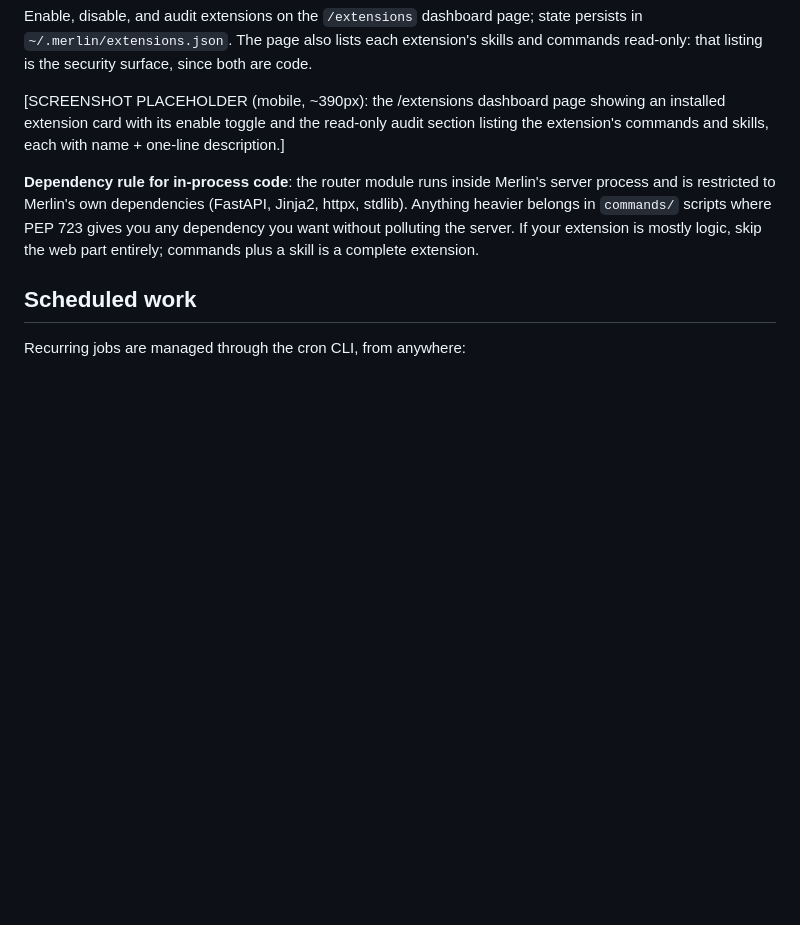
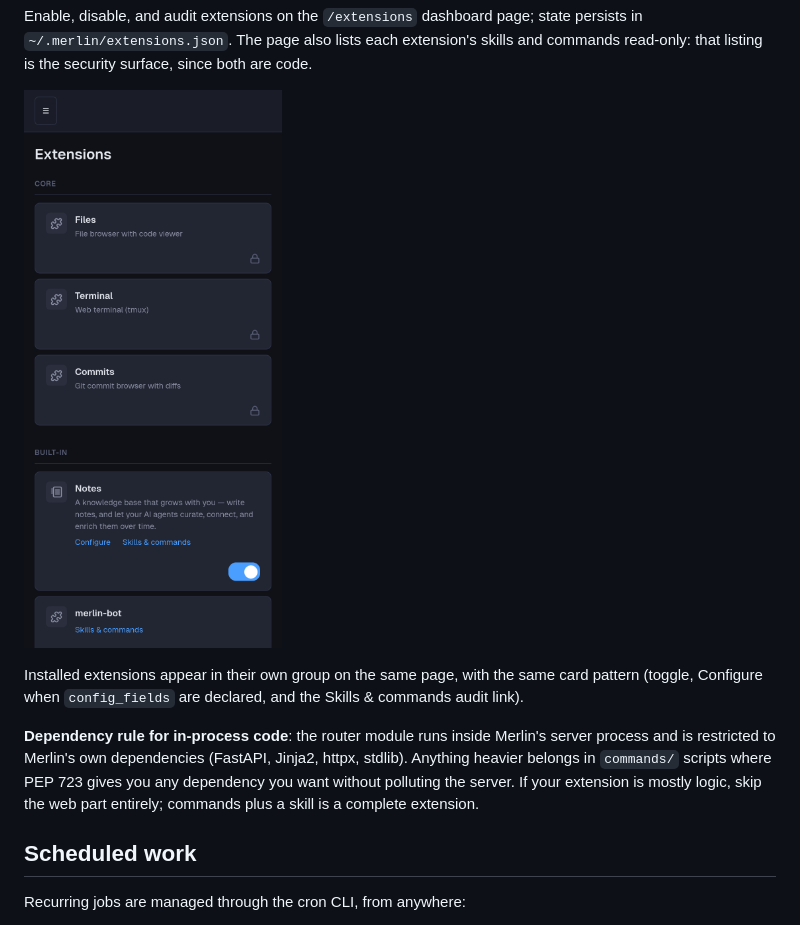
Before and after one commit to ArnaudValensi/merlin, a Markdown page: docs/creating-extensions.md, the part around the change. GitHub-like rendering; pictures changed too: docs/creating-extensions/extensions-page-mobile.png (added); blank space fills up the shorter version.

```diff
--- a/docs/creating-extensions.md
+++ b/docs/creating-extensions.md
@@ -155,10 +155,11 @@ page; state persists in `~/.merlin/extensions.json`. The page also lists
 each extension's skills and commands read-only: that listing is the
 security surface, since both are code.
 
-[SCREENSHOT PLACEHOLDER (mobile, ~390px): the /extensions dashboard page
-showing an installed extension card with its enable toggle and the
-read-only audit section listing the extension's commands and skills,
-each with name + one-line description.]
+![Extensions page on mobile: core and built-in extension cards with enable toggles and per-extension "Skills & commands" audit links](creating-extensions/extensions-page-mobile.png)
+
+Installed extensions appear in their own group on the same page, with the
+same card pattern (toggle, Configure when `config_fields` are declared,
+and the Skills & commands audit link).
 
 **Dependency rule for in-process code**: the router module runs inside
 Merlin's server process and is restricted to Merlin's own dependencies
```
Also changed, not shown: docs/web-terminal.md (+11 -0 lines).
